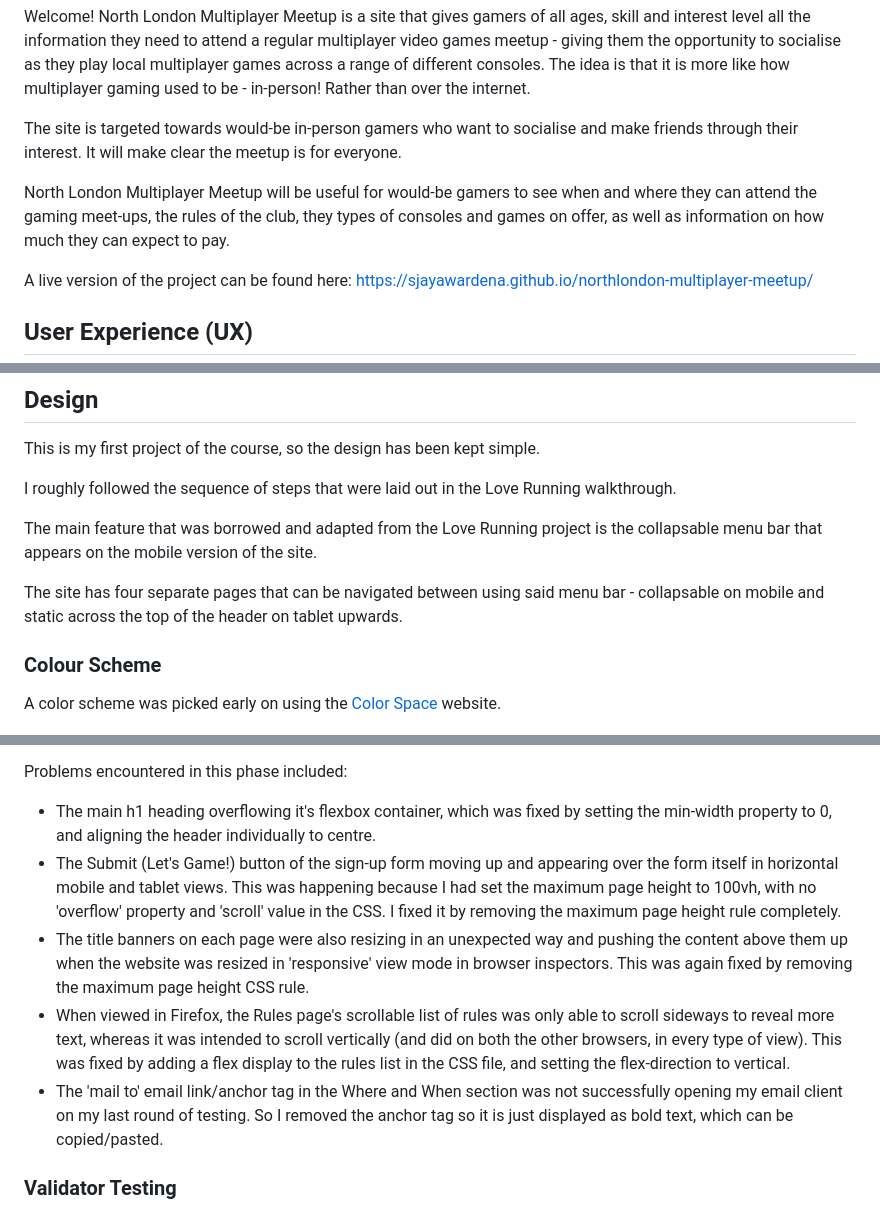
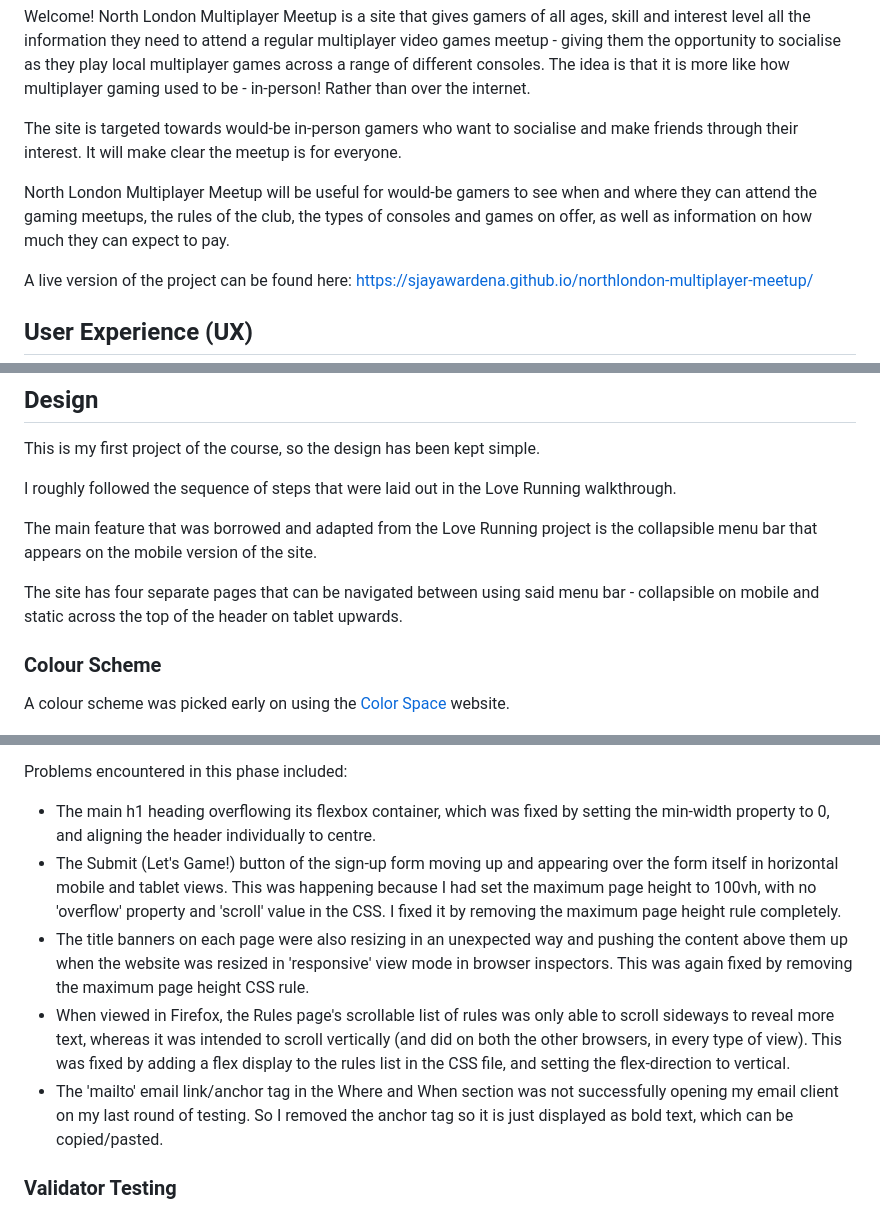
Before and after one commit to sjayawardena/local-multiplayer-meetup, a Markdown page: README.md, 3 parts joined by grey strips. Rendered like a GitHub page.

```diff
--- a/README.md
+++ b/README.md
@@ -6,7 +6,7 @@ Welcome! North London Multiplayer Meetup is a site that gives gamers of all ages
 
 The site is targeted towards would-be in-person gamers who want to socialise and make friends through their interest. It will make clear the meetup is for everyone.
 
-North London Multiplayer Meetup will be useful for would-be gamers to see when and where they can attend the gaming meet-ups, the rules of the club, they types of consoles and games on offer, as well as information on how much they can expect to pay.
+North London Multiplayer Meetup will be useful for would-be gamers to see when and where they can attend the gaming meetups, the rules of the club, the types of consoles and games on offer, as well as information on how much they can expect to pay.
 
 A live version of the project can be found here: https://sjayawardena.github.io/northlondon-multiplayer-meetup/
 
@@ -39,13 +39,13 @@ This is my first project of the course, so the design has been kept simple.
 
 I roughly followed the sequence of steps that were laid out in the Love Running walkthrough.
 
-The main feature that was borrowed and adapted from the Love Running project is the collapsable menu bar that appears on the mobile version of the site.
+The main feature that was borrowed and adapted from the Love Running project is the collapsible menu bar that appears on the mobile version of the site.
 
-The site has four separate pages that can be navigated between using said menu bar - collapsable on mobile and static across the top of the header on tablet upwards.
+The site has four separate pages that can be navigated between using said menu bar - collapsible on mobile and static across the top of the header on tablet upwards.
 
 ### Colour Scheme
 
-A color scheme was picked early on using the [Color Space](https://mycolor.space/) website.
+A colour scheme was picked early on using the [Color Space](https://mycolor.space/) website.
 
 ![Screenshot of color scheme](assets/images/color-palette.png)
 
@@ -182,11 +183,11 @@ On each browser, in all display sizes/modes, all of the following were tested an
 - The social media links in the footer on all pages all work and open in a new tab.
 
 Problems encountered in this phase included:
-- The main h1 heading overflowing it's flexbox container, which was fixed by setting the min-width property to 0, and aligning the header individually to centre.
+- The main h1 heading overflowing its flexbox container, which was fixed by setting the min-width property to 0, and aligning the header individually to centre.
 - The Submit (Let's Game!) button of the sign-up form moving up and appearing over the form itself in horizontal mobile and tablet views. This was happening because I had set the maximum page height to 100vh, with no 'overflow' property and 'scroll' value in the CSS. I fixed it by removing the maximum page height rule completely.
 - The title banners on each page were also resizing in an unexpected way and pushing the content above them up when the website was resized in 'responsive' view mode in browser inspectors. This was again fixed by removing the maximum page height CSS rule.
 - When viewed in Firefox, the Rules page's scrollable list of rules was only able to scroll sideways to reveal more text, whereas it was intended to scroll vertically (and did on both the other browsers, in every type of view). This was fixed by adding a flex display to the rules list in the CSS file, and setting the flex-direction to vertical.
-- The 'mail to' email link/anchor tag in the Where and When section was not successfully opening my email client on my last round of testing. So I removed the anchor tag so it is just displayed as bold text, which can be copied/pasted.
+- The 'mailto' email link/anchor tag in the Where and When section was not successfully opening my email client on my last round of testing. So I removed the anchor tag so it is just displayed as bold text, which can be copied/pasted.
 
 ### Validator Testing
 
```
Also changed, not shown: other parts of README.md (+10 -9 lines), assets/images/features-screenshots/project-1-ruleslist-feature.png.
